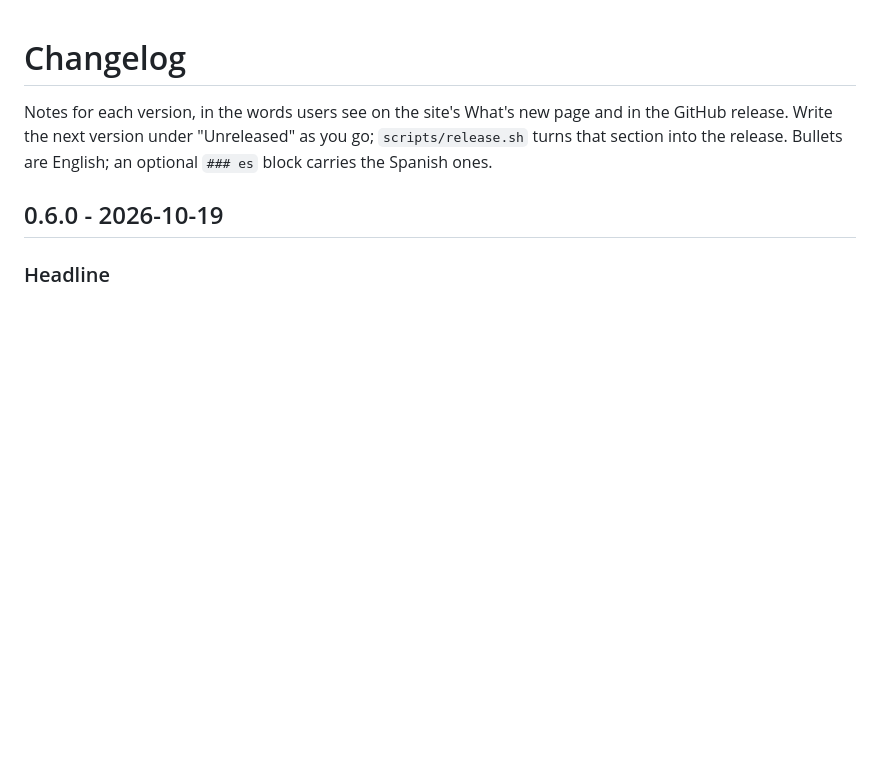
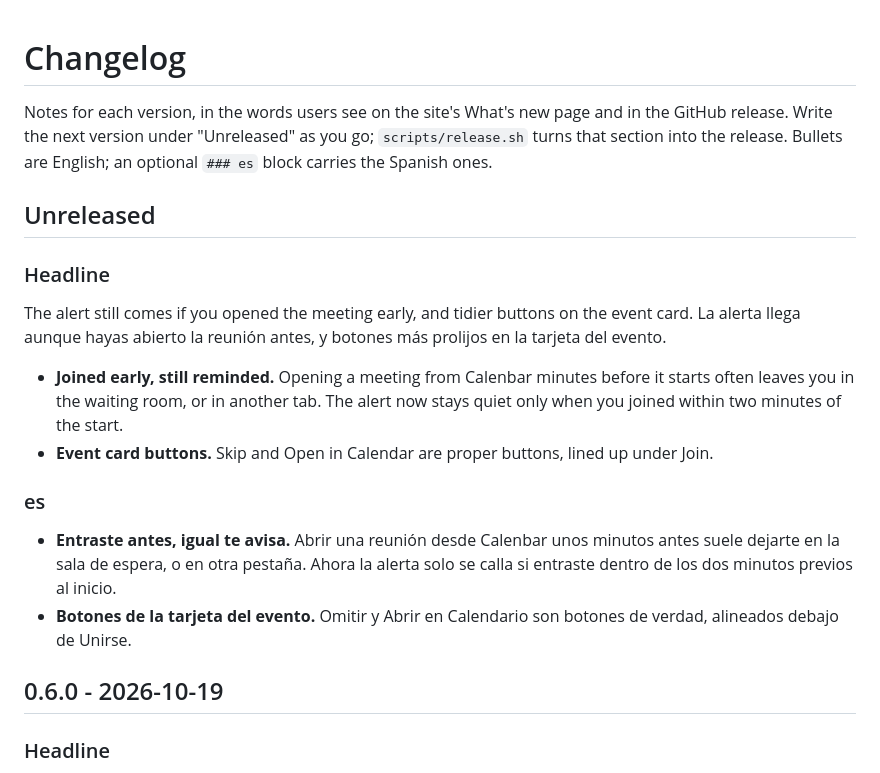
Before and after one commit to hercase/calenbar, a Markdown page: CHANGELOG.md, the part around the change. Drawn GitHub-style; blank space fills up the shorter version.

Commit message:
docs(changelog): notes for the next release

```diff
--- a/CHANGELOG.md
+++ b/CHANGELOG.md
@@ -3,6 +3,19 @@
 Notes for each version, in the words users see on the site's What's new page and in the GitHub
 release. Write the next version under "Unreleased" as you go; `scripts/release.sh` turns that
 section into the release. Bullets are English; an optional `### es` block carries the Spanish ones.
+
+## Unreleased
+
+### Headline
+The alert still comes if you opened the meeting early, and tidier buttons on the event card.
+La alerta llega aunque hayas abierto la reunión antes, y botones más prolijos en la tarjeta del evento.
+
+- **Joined early, still reminded.** Opening a meeting from Calenbar minutes before it starts often leaves you in the waiting room, or in another tab. The alert now stays quiet only when you joined within two minutes of the start.
+- **Event card buttons.** Skip and Open in Calendar are proper buttons, lined up under Join.
+
+### es
+- **Entraste antes, igual te avisa.** Abrir una reunión desde Calenbar unos minutos antes suele dejarte en la sala de espera, o en otra pestaña. Ahora la alerta solo se calla si entraste dentro de los dos minutos previos al inicio.
+- **Botones de la tarjeta del evento.** Omitir y Abrir en Calendario son botones de verdad, alineados debajo de Unirse.
 
 ## 0.6.0 - 2026-10-19
 
```
